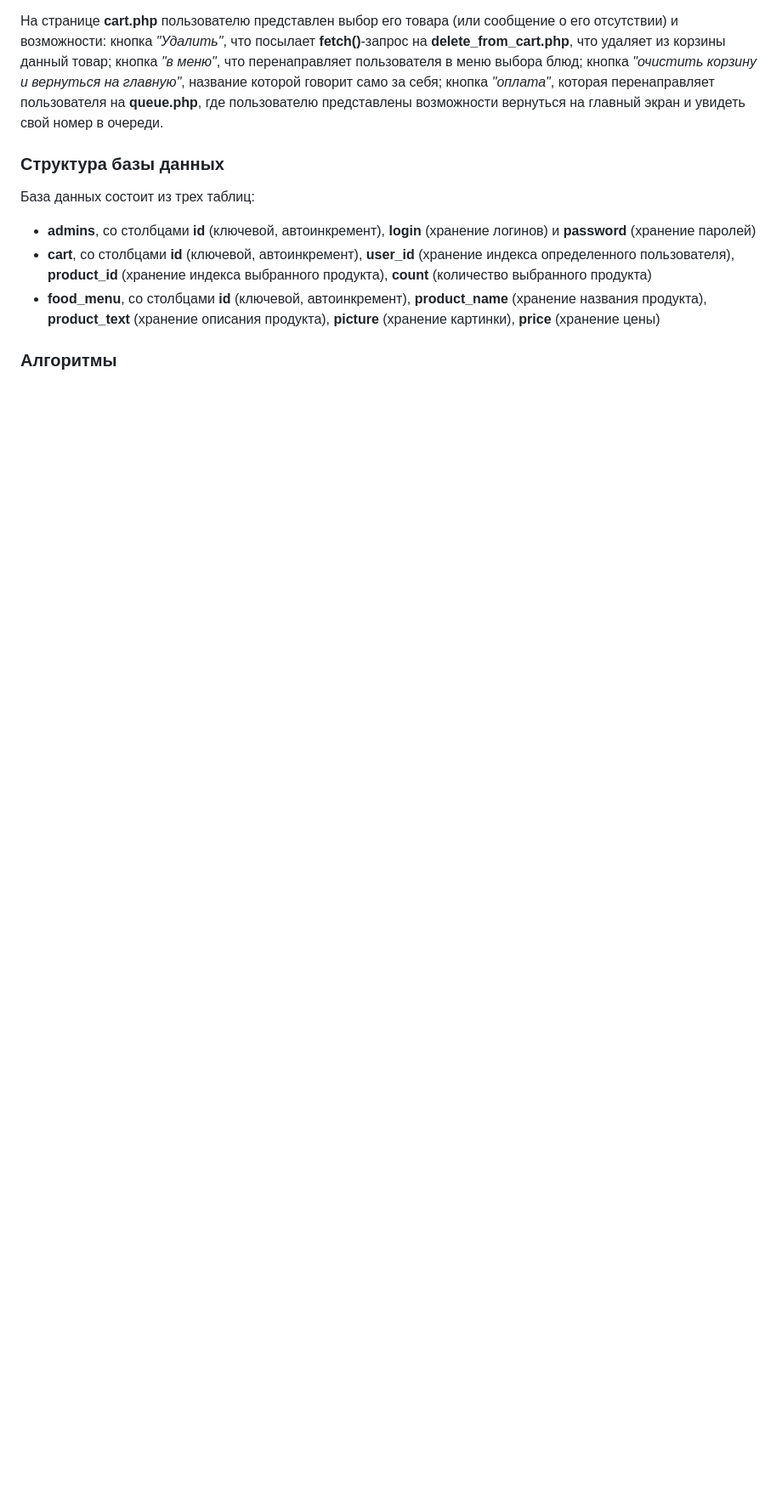
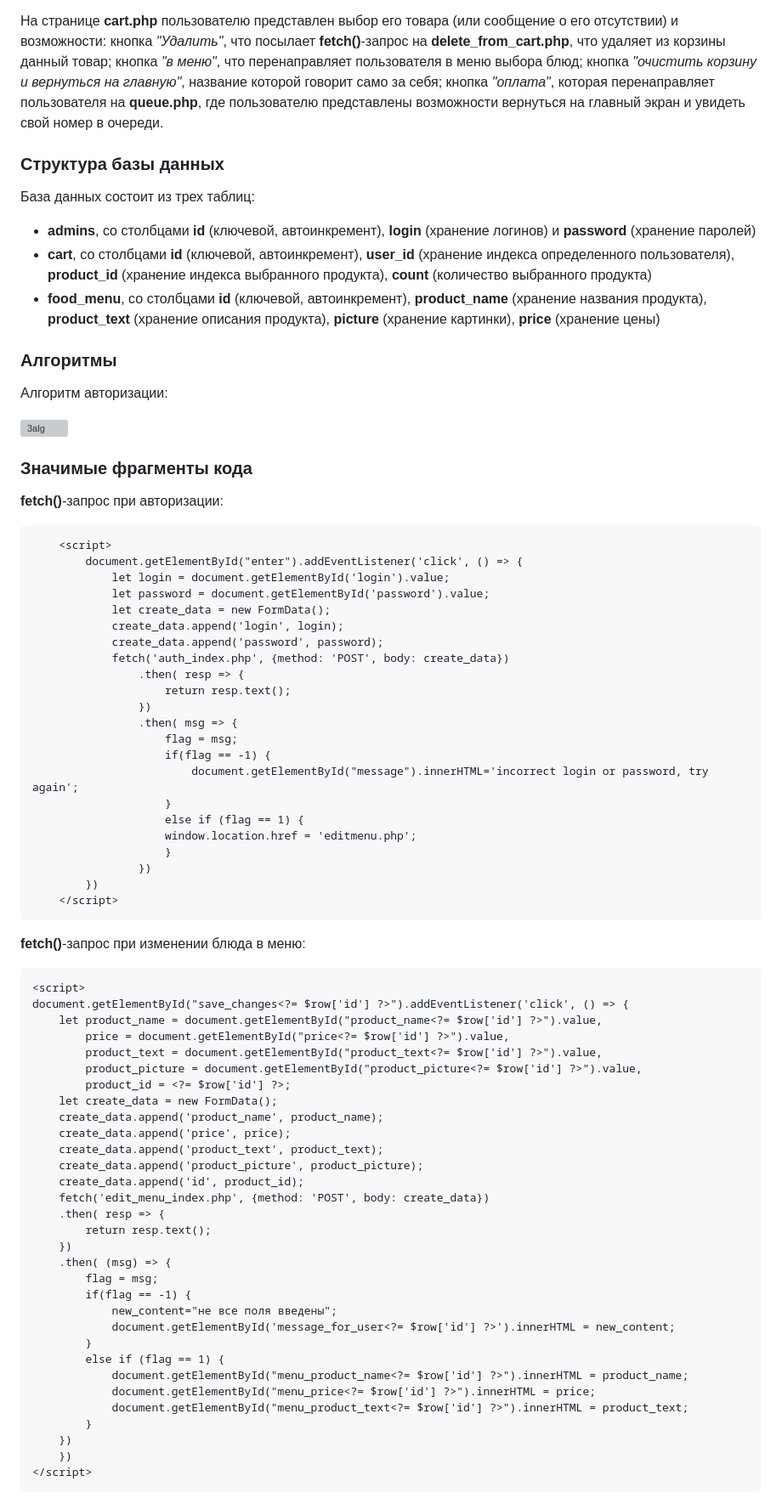
Before and after one commit to punkmyduck/curse_work_3, a Markdown page: report.md, the part around one of its changes. Shown at 85% size. GitHub-like rendering; blank space fills up the shorter version; grey boxes are pictures that could not be loaded.

```diff
--- a/report.md
+++ b/report.md
@@ -98,3 +98,69 @@ Bootstrap
 - **food_menu**, со столбцами **id** (ключевой, автоинкремент), **product_name** (хранение названия продукта), **product_text** (хранение описания продукта), **picture** (хранение картинки), **price** (хранение цены)
 
 ### Алгоритмы
+
+Алгоритм авторизации:
+
+![3alg](https://user-images.githubusercontent.com/122292517/212717610-4e77bae6-256e-434b-9a93-91112d1be7c2.jpg)
+
+### Значимые фрагменты кода
+
+**fetch()**-запрос при авторизации:
+
+        <script>
+            document.getElementById("enter").addEventListener('click', () => {
+                let login = document.getElementById('login').value;
+                let password = document.getElementById('password').value;
+                let create_data = new FormData();
+                create_data.append('login', login);
+                create_data.append('password', password);
+                fetch('auth_index.php', {method: 'POST', body: create_data})
+                    .then( resp => {
+                        return resp.text();
+                    })
+                    .then( msg => {
+                        flag = msg;
+                        if(flag == -1) {
+                            document.getElementById("message").innerHTML='incorrect login or password, try again';
+                        }
+                        else if (flag == 1) {
+                        window.location.href = 'editmenu.php';
+                        }
+                    })
+            })
+        </script>
+
+**fetch()**-запрос при изменении блюда в меню:
+
+    <script>
+    document.getElementById("save_changes<?= $row['id'] ?>").addEventListener('click', () => {
+        let product_name = document.getElementById("product_name<?= $row['id'] ?>").value,
+            price = document.getElementById("price<?= $row['id'] ?>").value,
+            product_text = document.getElementById("product_text<?= $row['id'] ?>").value,
+            product_picture = document.getElementById("product_picture<?= $row['id'] ?>").value,
+            product_id = <?= $row['id'] ?>;
+        let create_data = new FormData();
+        create_data.append('product_name', product_name);
+        create_data.append('price', price);
+        create_data.append('product_text', product_text);
+        create_data.append('product_picture', product_picture);
+        create_data.append('id', product_id);
+        fetch('edit_menu_index.php', {method: 'POST', body: create_data})
+        .then( resp => {
+            return resp.text();
+        })
+        .then( (msg) => {
+            flag = msg;
+            if(flag == -1) {
+                new_content="не все поля введены";
+                document.getElementById('message_for_user<?= $row['id'] ?>').innerHTML = new_content;
+            }
+            else if (flag == 1) {
+                document.getElementById("menu_product_name<?= $row['id'] ?>").innerHTML = product_name;
+                document.getElementById("menu_price<?= $row['id'] ?>").innerHTML = price;
+                document.getElementById("menu_product_text<?= $row['id'] ?>").innerHTML = product_text;
+            }
+        })
+        })
+    </script>
+
```
Also changed, not shown: other parts of report.md (+61 -0 lines).
